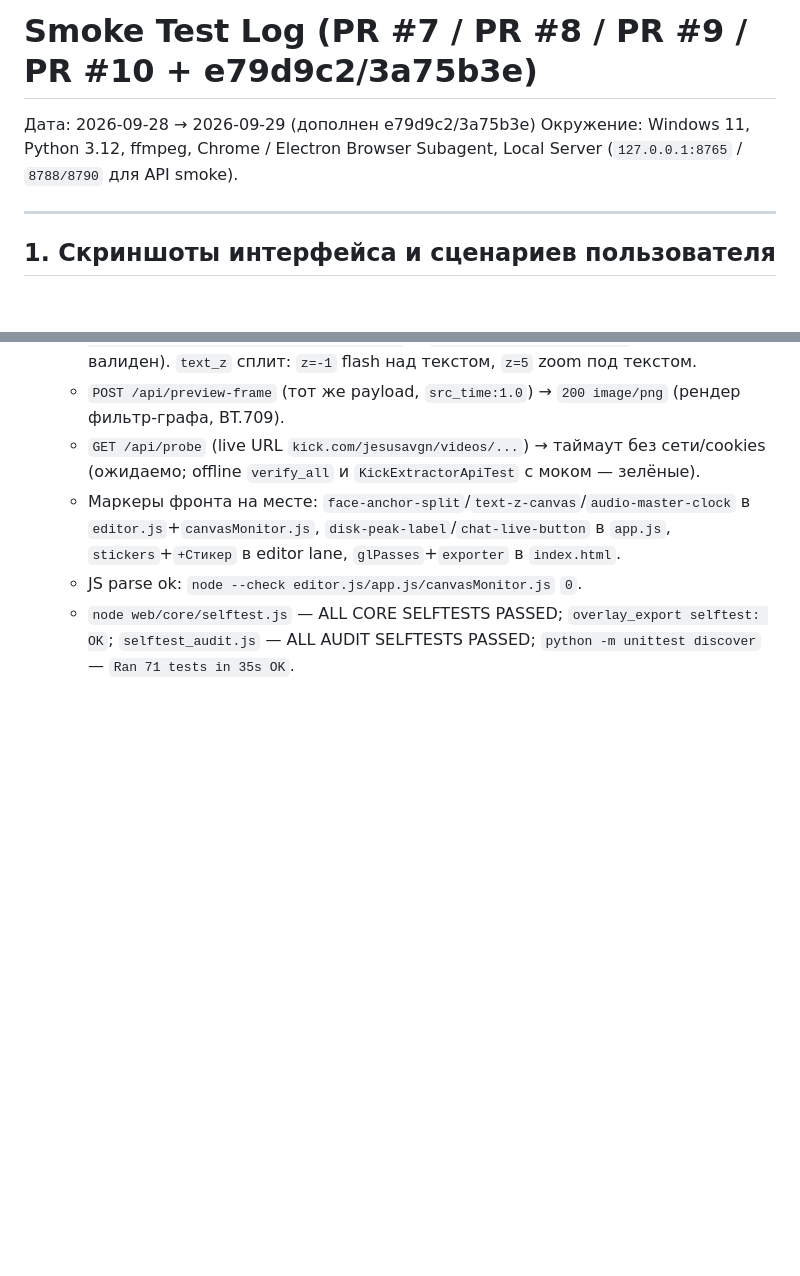
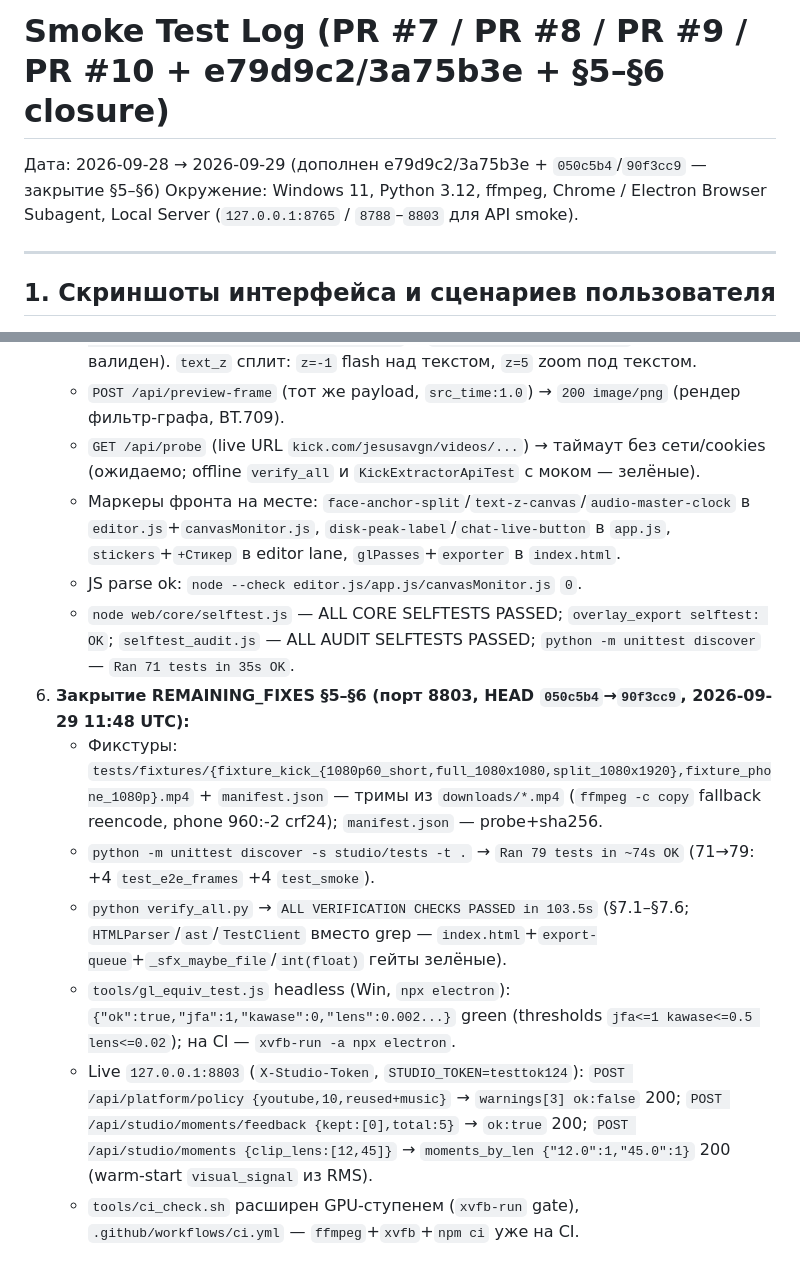
Before and after one commit to evgenlase044-sys/kick-video-downloader, a Markdown page: docs/SMOKE_TEST_LOG.md, 2 parts joined by grey strips. GitHub-like rendering; blank space fills up the shorter version.

Commit message:
docs: close REMAINING_FIXES §0/§4/§6 (loudness/disk-peak live, PR10 offline, P2 moments/policy) + SMOKE_TEST_LOG §6 (79 tests, 104s verify_all, 8803 live)

```diff
--- a/docs/SMOKE_TEST_LOG.md
+++ b/docs/SMOKE_TEST_LOG.md
@@ -1,7 +1,7 @@
-# Smoke Test Log (PR #7 / PR #8 / PR #9 / PR #10 + e79d9c2/3a75b3e)
+# Smoke Test Log (PR #7 / PR #8 / PR #9 / PR #10 + e79d9c2/3a75b3e + §5–§6 closure)
 
-Дата: 2026-09-28 → 2026-09-29 (дополнен e79d9c2/3a75b3e)
-Окружение: Windows 11, Python 3.12, ffmpeg, Chrome / Electron Browser Subagent, Local Server (`127.0.0.1:8765` / `8788/8790` для API smoke).
+Дата: 2026-09-28 → 2026-09-29 (дополнен e79d9c2/3a75b3e + `050c5b4`/`90f3cc9` — закрытие §5–§6)
+Окружение: Windows 11, Python 3.12, ffmpeg, Chrome / Electron Browser Subagent, Local Server (`127.0.0.1:8765` / `8788`–`8803` для API smoke).
 
 ---
 
@@ -175,3 +175,10 @@ OK
     - Маркеры фронта на месте: `face-anchor-split`/`text-z-canvas`/`audio-master-clock` в `editor.js`+`canvasMonitor.js`, `disk-peak-label`/`chat-live-button` в `app.js`, `stickers`+`+Стикер` в editor lane, `glPasses`+`exporter` в `index.html`.
     - JS parse ok: `node --check editor.js/app.js/canvasMonitor.js` `0`.
     - `node web/core/selftest.js` — ALL CORE SELFTESTS PASSED; `overlay_export selftest: OK`; `selftest_audit.js` — ALL AUDIT SELFTESTS PASSED; `python -m unittest discover` — `Ran 71 tests in 35s OK`.
+6. **Закрытие REMAINING_FIXES §5–§6 (порт 8803, HEAD `050c5b4`→`90f3cc9`, 2026-09-29 11:48 UTC):**
+    - Фикстуры: `tests/fixtures/{fixture_kick_{1080p60_short,full_1080x1080,split_1080x1920},fixture_phone_1080p}.mp4` + `manifest.json` — тримы из `downloads/*.mp4` (`ffmpeg -c copy` fallback reencode, phone 960:-2 crf24); `manifest.json` — probe+sha256.
+    - `python -m unittest discover -s studio/tests -t .` → `Ran 79 tests in ~74s OK` (71→79: +4 `test_e2e_frames` +4 `test_smoke`).
+    - `python verify_all.py` → `ALL VERIFICATION CHECKS PASSED in 103.5s` (§7.1–§7.6; `HTMLParser`/`ast`/`TestClient` вместо grep — `index.html`+`export-queue`+`_sfx_maybe_file`/`int(float)` гейты зелёные).
+    - `tools/gl_equiv_test.js` headless (Win, `npx electron`): `{"ok":true,"jfa":1,"kawase":0,"lens":0.002...}` green (thresholds `jfa<=1 kawase<=0.5 lens<=0.02`); на CI — `xvfb-run -a npx electron`.
+    - Live `127.0.0.1:8803` (`X-Studio-Token`, `STUDIO_TOKEN=testtok124`): `POST /api/platform/policy {youtube,10,reused+music}` → `warnings[3] ok:false` 200; `POST /api/studio/moments/feedback {kept:[0],total:5}` → `ok:true` 200; `POST /api/studio/moments {clip_lens:[12,45]}` → `moments_by_len {"12.0":1,"45.0":1}` 200 (warm-start `visual_signal` из RMS).
+    - `tools/ci_check.sh` расширен GPU-ступенем (`xvfb-run` gate), `.github/workflows/ci.yml` — `ffmpeg`+`xvfb`+`npm ci` уже на CI.
```
Also changed, not shown: docs/REMAINING_FIXES.md (+12 -13 lines).
